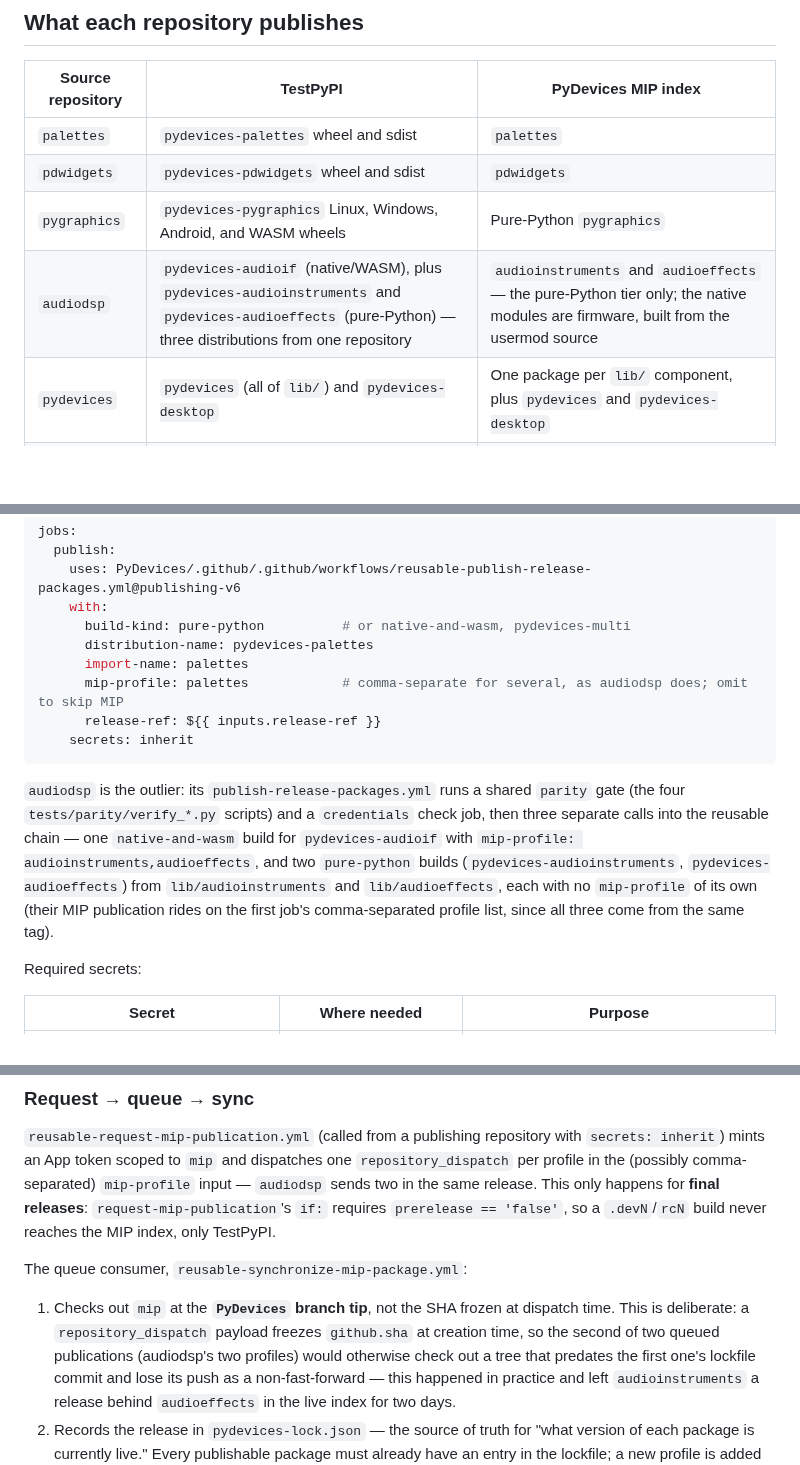
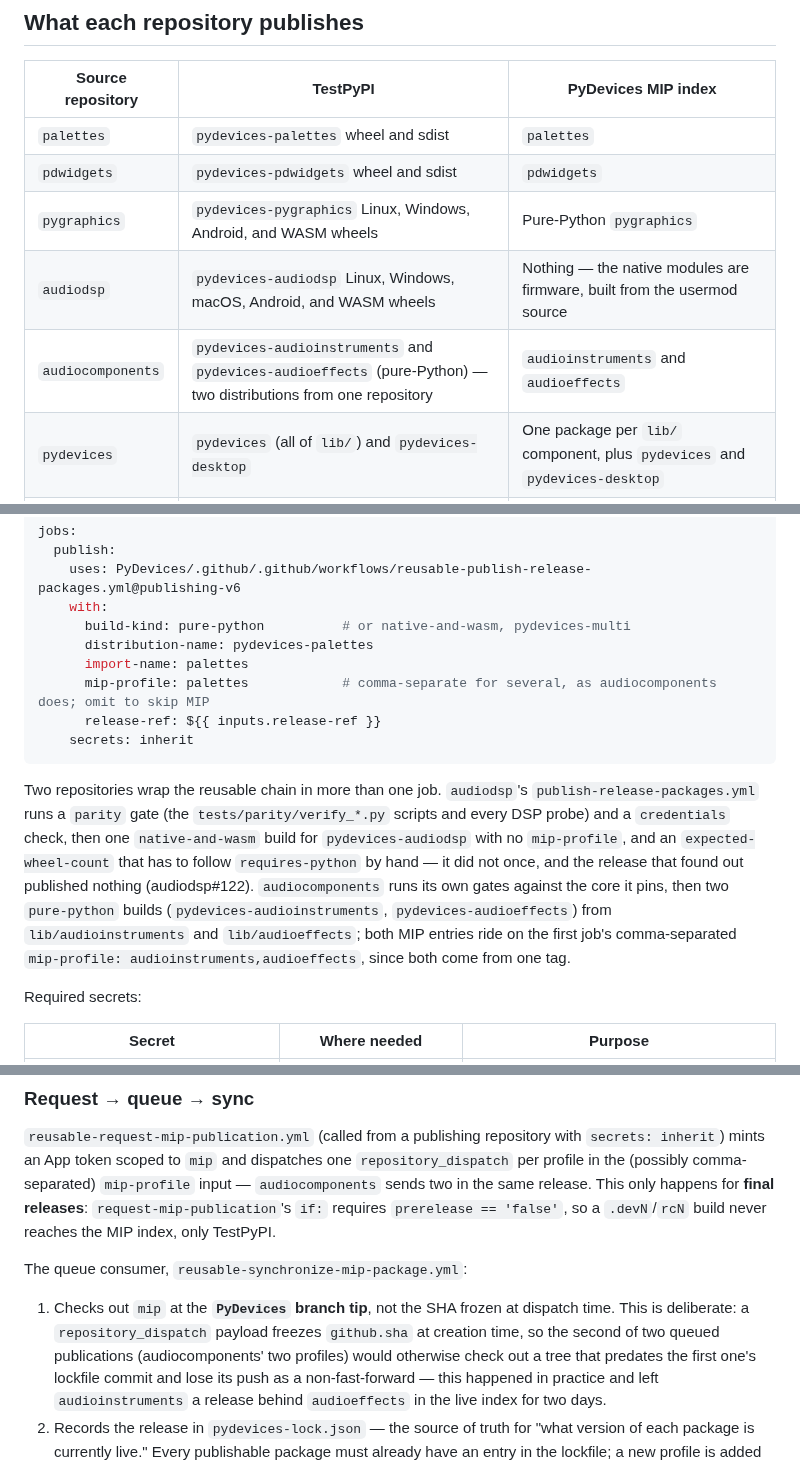
Before and after one commit to PyDevices/.github, a Markdown page: docs/publishing-automation.md, 3 parts joined by grey strips. Rendered like a GitHub page; blank space fills up the shorter version.

Commit message:
publishing-automation: the audio repos publish the way they do now, not the way they did before the split
audiodsp publishes one distribution, pydevices-audiodsp, and no MIP profile;
audiocomponents publishes the two pure-Python distributions and sends both MIP
profiles from one release. The page still described all three as coming from
the DSP repository. It also says what happened to audiodsp v0.5.0: its
expected wheel count has to follow requires-python by hand, and once it did
not (audiodsp#122).

````diff
--- a/docs/publishing-automation.md
+++ b/docs/publishing-automation.md
@@ -47,7 +47,8 @@ push an existing one.
 | `palettes` | `pydevices-palettes` wheel and sdist | `palettes` |
 | `pdwidgets` | `pydevices-pdwidgets` wheel and sdist | `pdwidgets` |
 | `pygraphics` | `pydevices-pygraphics` Linux, Windows, Android, and WASM wheels | Pure-Python `pygraphics` |
-| `audiodsp` | `pydevices-audioif` (native/WASM), plus `pydevices-audioinstruments` and `pydevices-audioeffects` (pure-Python) — three distributions from one repository | `audioinstruments` and `audioeffects` — the pure-Python tier only; the native modules are firmware, built from the usermod source |
+| `audiodsp` | `pydevices-audiodsp` Linux, Windows, macOS, Android, and WASM wheels | Nothing — the native modules are firmware, built from the usermod source |
+| `audiocomponents` | `pydevices-audioinstruments` and `pydevices-audioeffects` (pure-Python) — two distributions from one repository | `audioinstruments` and `audioeffects` |
 | `pydevices` | `pydevices` (all of `lib/`) and `pydevices-desktop` | One package per `lib/` component, plus `pydevices` and `pydevices-desktop` |
 | `lvgl-python` | `pydevices-lvgl` Linux, Windows, Android, and WASM wheels | Nothing |
 | `mpftp` | `pydevices-mpftp` wheel and sdist | Nothing |
@@ -221,20 +222,22 @@ jobs:
       build-kind: pure-python          # or native-and-wasm, pydevices-multi
       distribution-name: pydevices-palettes
       import-name: palettes
-      mip-profile: palettes            # comma-separate for several, as audiodsp does; omit to skip MIP
+      mip-profile: palettes            # comma-separate for several, as audiocomponents does; omit to skip MIP
       release-ref: ${{ inputs.release-ref }}
     secrets: inherit
 ```
 
-`audiodsp` is the outlier: its `publish-release-packages.yml` runs a shared
-`parity` gate (the four `tests/parity/verify_*.py` scripts) and a
-`credentials` check job, then three separate calls into the reusable chain —
-one `native-and-wasm` build for `pydevices-audioif` with
-`mip-profile: audioinstruments,audioeffects`, and two `pure-python` builds
-(`pydevices-audioinstruments`, `pydevices-audioeffects`) from
-`lib/audioinstruments` and `lib/audioeffects`, each with no `mip-profile` of
-its own (their MIP publication rides on the first job's comma-separated
-profile list, since all three come from the same tag).
+Two repositories wrap the reusable chain in more than one job.
+`audiodsp`'s `publish-release-packages.yml` runs a `parity` gate (the
+`tests/parity/verify_*.py` scripts and every DSP probe) and a `credentials`
+check, then one `native-and-wasm` build for `pydevices-audiodsp` with no
+`mip-profile`, and an `expected-wheel-count` that has to follow
+`requires-python` by hand — it did not once, and the release that found out
+published nothing (audiodsp#122). `audiocomponents` runs its own gates against
+the core it pins, then two `pure-python` builds (`pydevices-audioinstruments`,
+`pydevices-audioeffects`) from `lib/audioinstruments` and `lib/audioeffects`;
+both MIP entries ride on the first job's comma-separated
+`mip-profile: audioinstruments,audioeffects`, since both come from one tag.
 
 Required secrets:
 
@@ -337,7 +340,7 @@ race — the second waits for the first to finish.
 `reusable-request-mip-publication.yml` (called from a publishing repository
 with `secrets: inherit`) mints an App token scoped to `mip` and dispatches
 one `repository_dispatch` per profile in the (possibly comma-separated)
-`mip-profile` input — `audiodsp` sends two in the same release. This only
+`mip-profile` input — `audiocomponents` sends two in the same release. This only
 happens for **final releases**: `request-mip-publication`'s `if:` requires
 `prerelease == 'false'`, so a `.devN`/`rcN` build never reaches the MIP
 index, only TestPyPI.
@@ -347,7 +350,7 @@ The queue consumer, `reusable-synchronize-mip-package.yml`:
 1. Checks out `mip` at the **`PyDevices` branch tip**, not the SHA frozen at
    dispatch time. This is deliberate: a `repository_dispatch` payload freezes
    `github.sha` at creation time, so the second of two queued publications
-   (audiodsp's two profiles) would otherwise check out a tree that predates
+   (audiocomponents' two profiles) would otherwise check out a tree that predates
    the first one's lockfile commit and lose its push as a non-fast-forward —
    this happened in practice and left `audioinstruments` a release behind
    `audioeffects` in the live index for two days.
````
